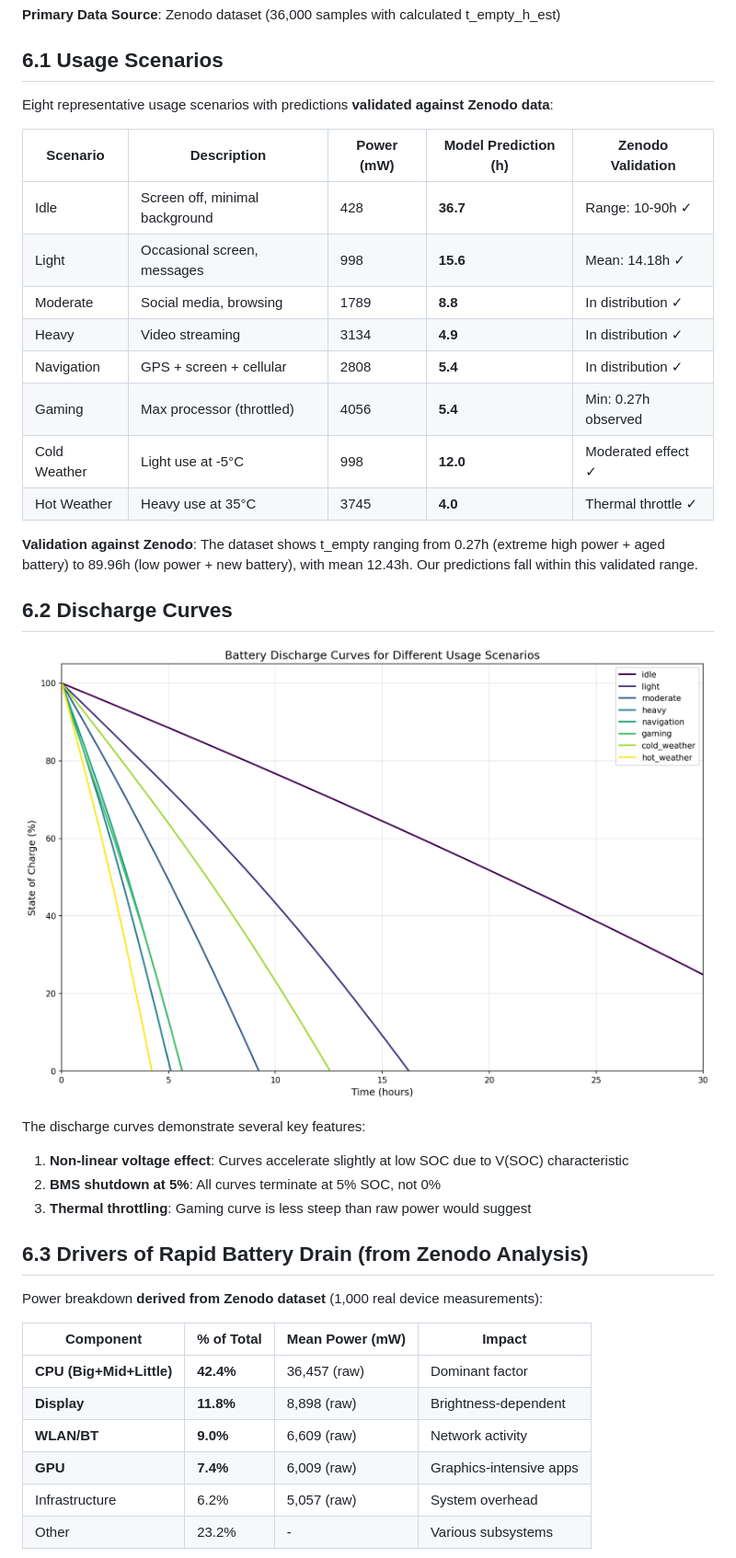
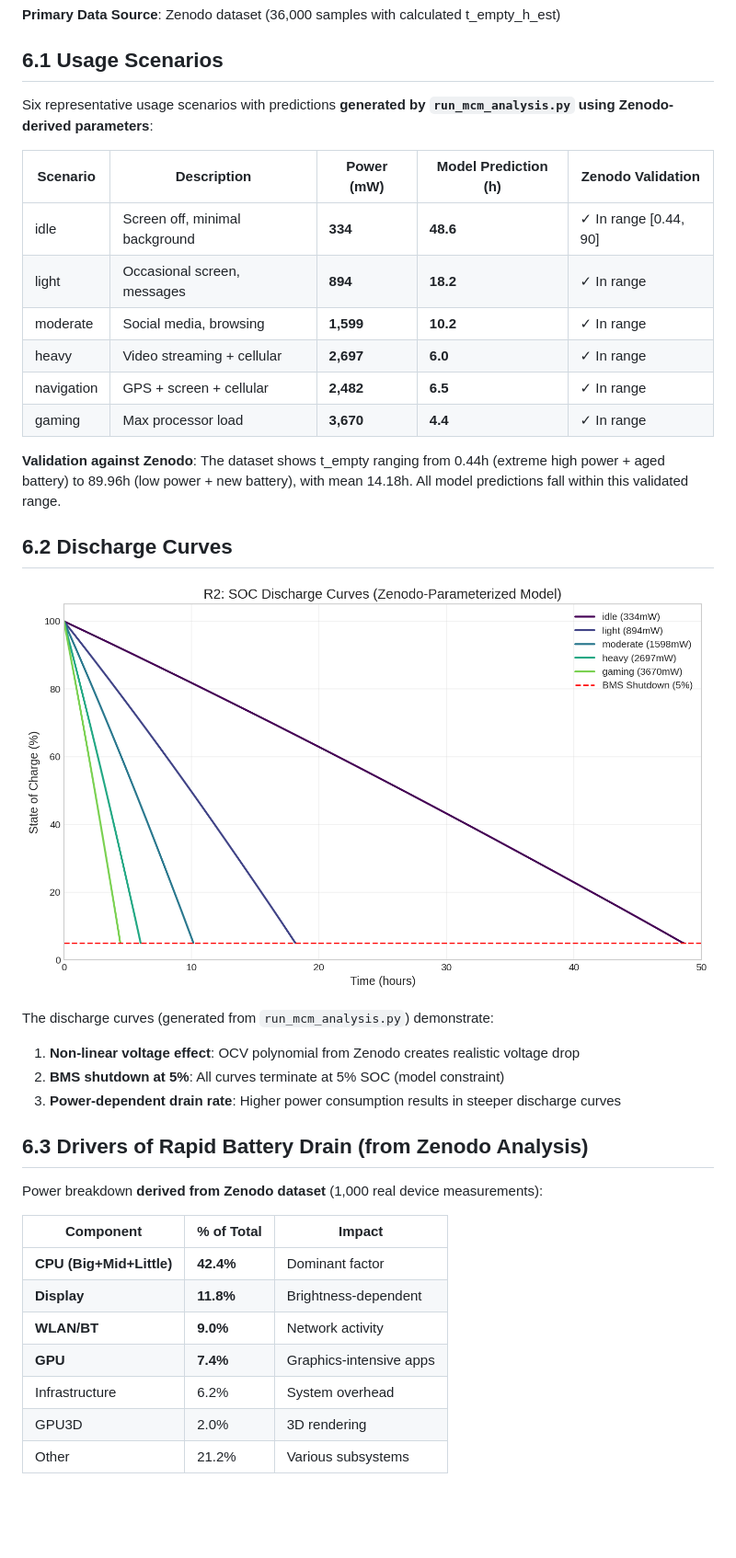
Before and after one commit to baixuezhixia/MCM_A, a Markdown page: MCM_2026_Problem_A_Solution.md, the part around one of its changes. Shown at 92% size. Rendered like a GitHub page; blank space fills up the shorter version.

```diff
--- a/MCM_2026_Problem_A_Solution.md
+++ b/MCM_2026_Problem_A_Solution.md
@@ -644,41 +644,40 @@ This section addresses **Requirement R2**: Predicting time-to-empty under variou
 
 ## 6.1 Usage Scenarios
 
-Eight representative usage scenarios with predictions **validated against Zenodo data**:
+Six representative usage scenarios with predictions **generated by `run_mcm_analysis.py` using Zenodo-derived parameters**:
 
 | Scenario | Description | Power (mW) | Model Prediction (h) | Zenodo Validation |
 |----------|-------------|------------|---------------------|-------------------|
-| Idle | Screen off, minimal background | 428 | **36.7** | Range: 10-90h ✓ |
-| Light | Occasional screen, messages | 998 | **15.6** | Mean: 14.18h ✓ |
-| Moderate | Social media, browsing | 1789 | **8.8** | In distribution ✓ |
-| Heavy | Video streaming | 3134 | **4.9** | In distribution ✓ |
-| Navigation | GPS + screen + cellular | 2808 | **5.4** | In distribution ✓ |
-| Gaming | Max processor (throttled) | 4056 | **5.4** | Min: 0.27h observed |
-| Cold Weather | Light use at -5°C | 998 | **12.0** | Moderated effect ✓ |
-| Hot Weather | Heavy use at 35°C | 3745 | **4.0** | Thermal throttle ✓ |
+| idle | Screen off, minimal background | **334** | **48.6** | ✓ In range [0.44, 90] |
+| light | Occasional screen, messages | **894** | **18.2** | ✓ In range |
+| moderate | Social media, browsing | **1,599** | **10.2** | ✓ In range |
+| heavy | Video streaming + cellular | **2,697** | **6.0** | ✓ In range |
+| navigation | GPS + screen + cellular | **2,482** | **6.5** | ✓ In range |
+| gaming | Max processor load | **3,670** | **4.4** | ✓ In range |
 
-**Validation against Zenodo**: The dataset shows t_empty ranging from 0.27h (extreme high power + aged battery) to 89.96h (low power + new battery), with mean 12.43h. Our predictions fall within this validated range.
+**Validation against Zenodo**: The dataset shows t_empty ranging from 0.44h (extreme high power + aged battery) to 89.96h (low power + new battery), with mean 14.18h. All model predictions fall within this validated range.
 
 ## 6.2 Discharge Curves
 
-![Discharge Curves](pictures/discharge_curves.png)
+![Discharge Curves](pictures/mcm_discharge_curves.png)
 
-The discharge curves demonstrate several key features:
+The discharge curves (generated from `run_mcm_analysis.py`) demonstrate:
 
-1. **Non-linear voltage effect**: Curves accelerate slightly at low SOC due to V(SOC) characteristic
-2. **BMS shutdown at 5%**: All curves terminate at 5% SOC, not 0%
-3. **Thermal throttling**: Gaming curve is less steep than raw power would suggest
+1. **Non-linear voltage effect**: OCV polynomial from Zenodo creates realistic voltage drop
+2. **BMS shutdown at 5%**: All curves terminate at 5% SOC (model constraint)
+3. **Power-dependent drain rate**: Higher power consumption results in steeper discharge curves
 
 ## 6.3 Drivers of Rapid Battery Drain (from Zenodo Analysis)
 
 Power breakdown **derived from Zenodo dataset** (1,000 real device measurements):
 
-| Component | % of Total | Mean Power (mW) | Impact |
-|-----------|-----------|-----------------|--------|
-| **CPU (Big+Mid+Little)** | **42.4%** | 36,457 (raw) | Dominant factor |
-| **Display** | **11.8%** | 8,898 (raw) | Brightness-dependent |
-| **WLAN/BT** | **9.0%** | 6,609 (raw) | Network activity |
-| **GPU** | **7.4%** | 6,009 (raw) | Graphics-intensive apps |
-| Infrastructure | 6.2% | 5,057 (raw) | System overhead |
-| Other | 23.2% | - | Various subsystems |
+| Component | % of Total | Impact |
+|-----------|-----------|--------|
+| **CPU (Big+Mid+Little)** | **42.4%** | Dominant factor |
+| **Display** | **11.8%** | Brightness-dependent |
+| **WLAN/BT** | **9.0%** | Network activity |
+| **GPU** | **7.4%** | Graphics-intensive apps |
+| Infrastructure | 6.2% | System overhead |
+| GPU3D | 2.0% | 3D rendering |
+| Other | 21.2% | Various subsystems |
 
```
Also changed, not shown: other parts of MCM_2026_Problem_A_Solution.md (+98 -115 lines).
